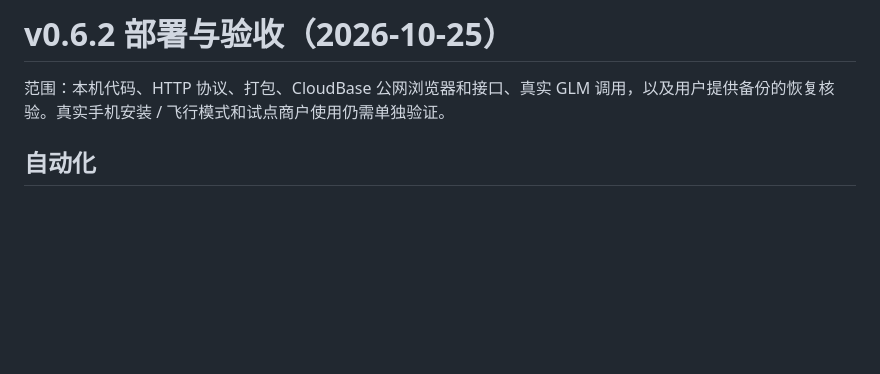
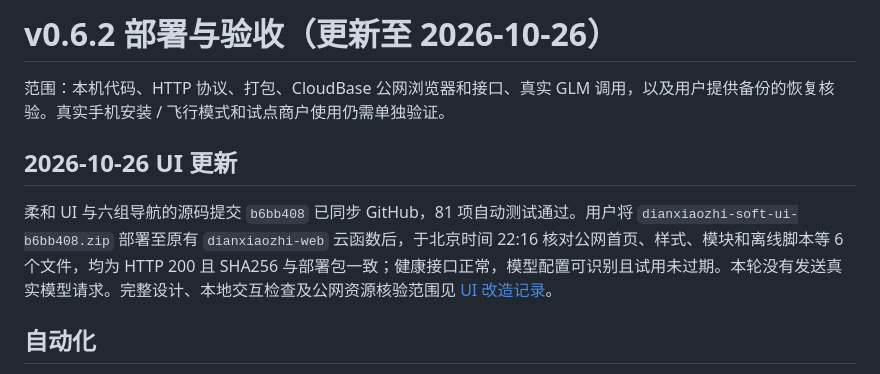
Before and after one commit to vakasu11/dianxiaozhi, a Markdown page: docs/cloud-demo-validation.md, the part around the change. Drawn GitHub-style; blank space fills up the shorter version.

```diff
--- a/docs/cloud-demo-validation.md
+++ b/docs/cloud-demo-validation.md
@@ -1,6 +1,10 @@
-# v0.6.2 部署与验收（2026-10-25）
+# v0.6.2 部署与验收（更新至 2026-10-26）
 
 范围：本机代码、HTTP 协议、打包、CloudBase 公网浏览器和接口、真实 GLM 调用，以及用户提供备份的恢复核验。真实手机安装 / 飞行模式和试点商户使用仍需单独验证。
+
+## 2026-10-26 UI 更新
+
+柔和 UI 与六组导航的源码提交 `b6bb408` 已同步 GitHub，81 项自动测试通过。用户将 `dianxiaozhi-soft-ui-b6bb408.zip` 部署至原有 `dianxiaozhi-web` 云函数后，于北京时间 22:16 核对公网首页、样式、模块和离线脚本等 6 个文件，均为 HTTP 200 且 SHA256 与部署包一致；健康接口正常，模型配置可识别且试用未过期。本轮没有发送真实模型请求。完整设计、本地交互检查及公网资源核验范围见 [UI 改造记录](ui-redesign.md)。
 
 ## 自动化
 
```
Also changed, not shown: docs/ui-redesign.md (+13 -1 lines).
